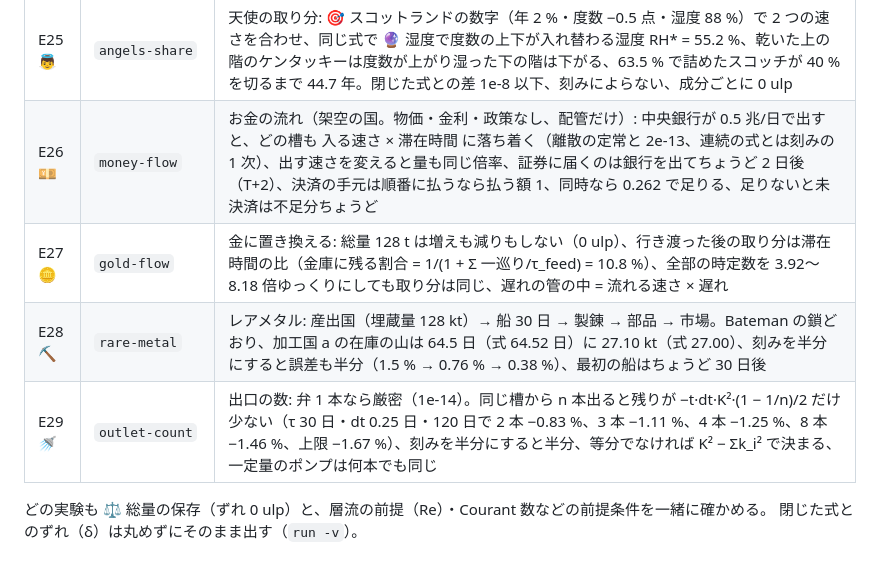
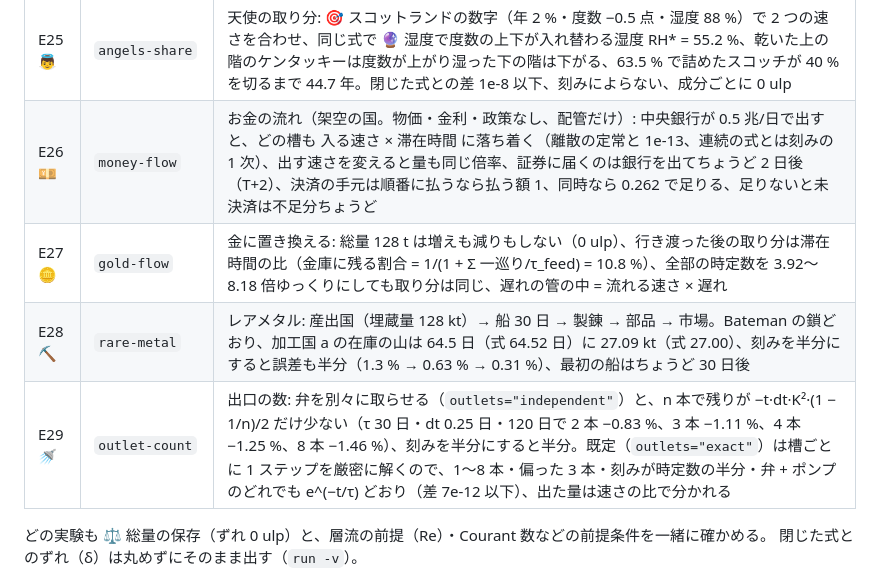
Before and after one commit to myon-bioinformatics/FluidFullSpeedSimulation, a Markdown page: README.md, the part around one of its changes. Drawn GitHub-style.

```diff
--- a/README.md
+++ b/README.md
@@ -147,10 +147,10 @@ commit・blob・sha256 は `vendor.lock.json` に固定。更新は親の `vendo
 | E23 🚧 | `inertia-limits` | 慣性が要る題材は再現しない — 外れ方を数で記す: U 字管はエンジンでは指数関数で落ち着くだけ（一様な管 r 3 mm は実物だと ζ = 0.032 で周期 1.35 s の揺れ、エンジンの τ は 13.6 ms）、ダム決壊の先端は Ritter の 2√(g h0) に届かず勾配で 2 倍以上変わる、負の波が上流へ戻らない、水撃の Δp = ρ c Δv（18 bar）は量として無い |
 | E24 ⚗️ | `distillation` | ワインの蒸留: 釜に残る量と組成が Rayleigh 式どおり（ずれ 5e-5、dt で 1 次に減る）、火力を変えても同じ道筋、共沸点（97.2 %）より濃くならない、エタノールと水がそれぞれ 0 ulp。コニャック式の 2 回蒸留で初留 30.4 %（公表 28〜32 %）、60 % で切ったハート 70.2 %（公表 68〜72 %） |
 | E25 👼 | `angels-share` | 天使の取り分: 🎯 スコットランドの数字（年 2 %・度数 −0.5 点・湿度 88 %）で 2 つの速さを合わせ、同じ式で 🔮 湿度で度数の上下が入れ替わる湿度 RH* = 55.2 %、乾いた上の階のケンタッキーは度数が上がり湿った下の階は下がる、63.5 % で詰めたスコッチが 40 % を切るまで 44.7 年。閉じた式との差 1e-8 以下、刻みによらない、成分ごとに 0 ulp |
-| E26 💴 | `money-flow` | お金の流れ（架空の国。物価・金利・政策なし、配管だけ）: 中央銀行が 0.5 兆/日で出すと、どの槽も 入る速さ × 滞在時間 に落ち着く（離散の定常と 2e-13、連続の式とは刻みの 1 次）、出す速さを変えると量も同じ倍率、証券に届くのは銀行を出てちょうど 2 日後（T+2）、決済の手元は順番に払うなら払う額 1、同時なら 0.262 で足りる、足りないと未決済は不足分ちょうど |
+| E26 💴 | `money-flow` | お金の流れ（架空の国。物価・金利・政策なし、配管だけ）: 中央銀行が 0.5 兆/日で出すと、どの槽も 入る速さ × 滞在時間 に落ち着く（離散の定常と 1e-13、連続の式とは刻みの 1 次）、出す速さを変えると量も同じ倍率、証券に届くのは銀行を出てちょうど 2 日後（T+2）、決済の手元は順番に払うなら払う額 1、同時なら 0.262 で足りる、足りないと未決済は不足分ちょうど |
 | E27 🪙 | `gold-flow` | 金に置き換える: 総量 128 t は増えも減りもしない（0 ulp）、行き渡った後の取り分は滞在時間の比（金庫に残る割合 = 1/(1 + Σ 一巡り/τ_feed) = 10.8 %）、全部の時定数を 3.92〜8.18 倍ゆっくりにしても取り分は同じ、遅れの管の中 = 流れる速さ × 遅れ |
-| E28 ⛏️ | `rare-metal` | レアメタル: 産出国（埋蔵量 128 kt）→ 船 30 日 → 製錬 → 部品 → 市場。Bateman の鎖どおり、加工国 a の在庫の山は 64.5 日（式 64.52 日）に 27.10 kt（式 27.00）、刻みを半分にすると誤差も半分（1.5 % → 0.76 % → 0.38 %）、最初の船はちょうど 30 日後 |
-| E29 🚿 | `outlet-count` | 出口の数: 弁 1 本なら厳密（1e-14）。同じ槽から n 本出ると残りが −t·dt·K²·(1 − 1/n)/2 だけ少ない（τ 30 日・dt 0.25 日・120 日で 2 本 −0.83 %、3 本 −1.11 %、4 本 −1.25 %、8 本 −1.46 %、上限 −1.67 %）、刻みを半分にすると半分、等分でなければ K² − Σk_i² で決まる、一定量のポンプは何本でも同じ |
+| E28 ⛏️ | `rare-metal` | レアメタル: 産出国（埋蔵量 128 kt）→ 船 30 日 → 製錬 → 部品 → 市場。Bateman の鎖どおり、加工国 a の在庫の山は 64.5 日（式 64.52 日）に 27.09 kt（式 27.00）、刻みを半分にすると誤差も半分（1.3 % → 0.63 % → 0.31 %）、最初の船はちょうど 30 日後 |
+| E29 🚿 | `outlet-count` | 出口の数: 弁を別々に取らせる（`outlets="independent"`）と、n 本で残りが −t·dt·K²·(1 − 1/n)/2 だけ少ない（τ 30 日・dt 0.25 日・120 日で 2 本 −0.83 %、3 本 −1.11 %、4 本 −1.25 %、8 本 −1.46 %）、刻みを半分にすると半分。既定（`outlets="exact"`）は槽ごとに 1 ステップを厳密に解くので、1〜8 本・偏った 3 本・刻みが時定数の半分・弁 + ポンプのどれでも e^(−t/τ) どおり（差 7e-12 以下）、出た量は速さの比で分かれる |
 
 どの実験も ⚖️ 総量の保存（ずれ 0 ulp）と、層流の前提（Re）・Courant 数などの前提条件を一緒に確かめる。
 閉じた式とのずれ（δ）は丸めずにそのまま出す（`run -v`）。
```
Also changed, not shown: other parts of README.md (+18 -15 lines), docs/demos/D23_outlet-count_water.gif, 4 other files.
